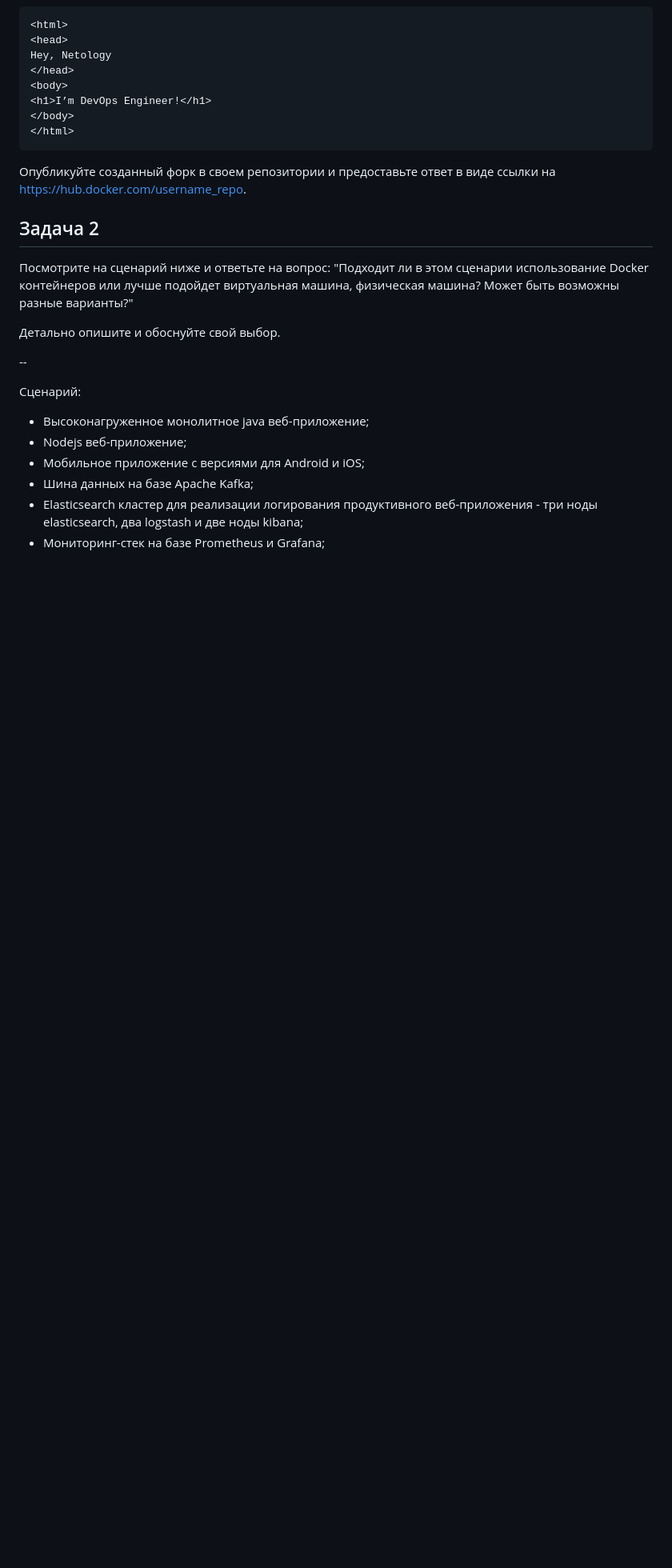
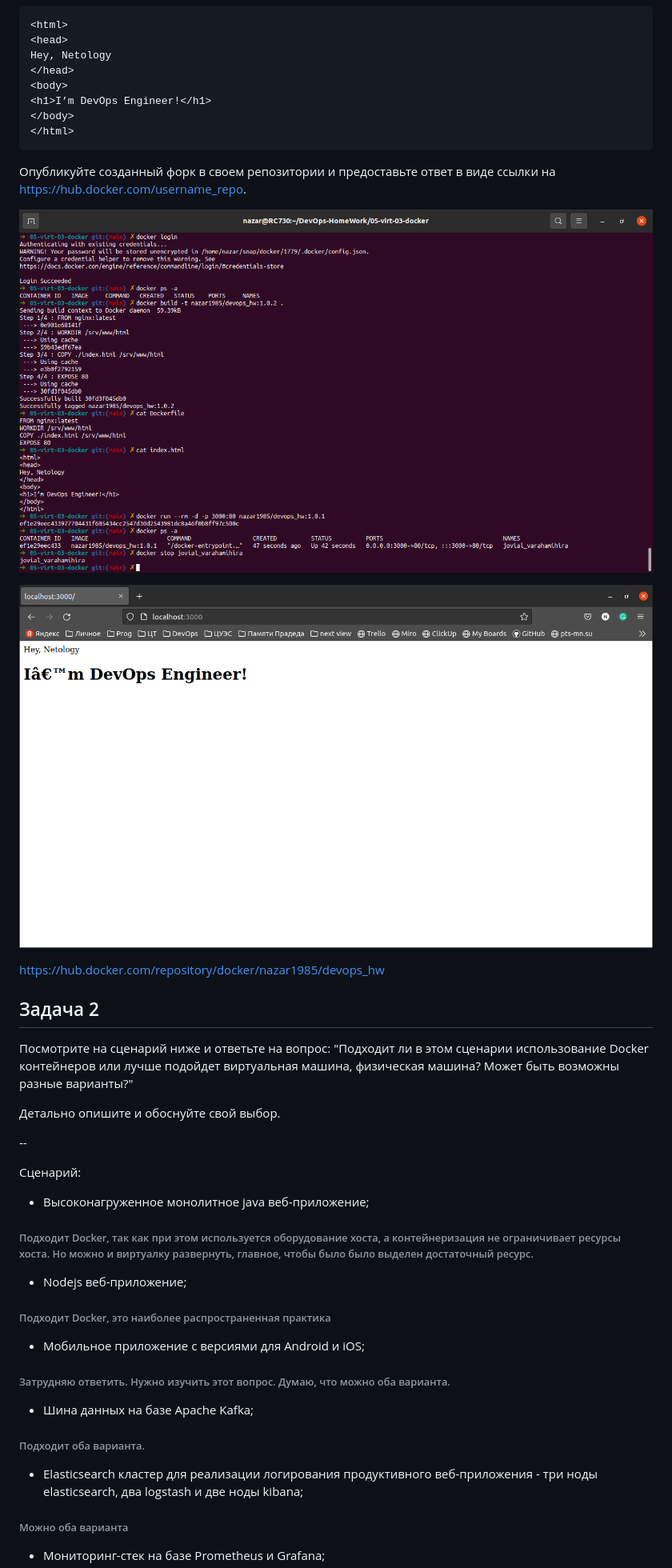
Before and after one commit to Nazar1985/DevOps-HomeWork, a Markdown page: 05-virt-03-docker/5.3.md, the part around one of its changes. Shown at 80% size. Drawn GitHub-style; pictures changed too: 05-virt-03-docker/2022-06-02_22-10-52.png (added), 05-virt-03-docker/2022-06-02_22-11-45.png (added); blank space fills up the shorter version.

````diff
--- a/05-virt-03-docker/5.3.md
+++ b/05-virt-03-docker/5.3.md
@@ -27,6 +27,12 @@ Hey, Netology
 ```
 Опубликуйте созданный форк в своем репозитории и предоставьте ответ в виде ссылки на https://hub.docker.com/username_repo.
 
+![](2022-06-02_22-11-45.png)
+
+![](2022-06-02_22-10-52.png)
+
+[https://hub.docker.com/repository/docker/nazar1985/devops_hw](https://hub.docker.com/repository/docker/nazar1985/devops_hw)
+
 ## Задача 2
 
 Посмотрите на сценарий ниже и ответьте на вопрос:
@@ -40,8 +46,23 @@ Hey, Netology
 Сценарий:
 
 - Высоконагруженное монолитное java веб-приложение;
+
+###### Подходит Docker, так как при этом используется оборудование хоста, а контейнеризация не ограничивает ресурсы хоста. Но можно и виртуалку развернуть, главное, чтобы было было выделен достаточный ресурс.
+
 - Nodejs веб-приложение;
+
+###### Подходит Docker, это наиболее распространенная практика
+
 - Мобильное приложение c версиями для Android и iOS;
+
+###### Затрудняю ответить. Нужно изучить этот вопрос. Думаю, что можно оба варианта.
+
 - Шина данных на базе Apache Kafka;
+
+###### Подходит оба варианта.
+
 - Elasticsearch кластер для реализации логирования продуктивного веб-приложения - три ноды elasticsearch, два logstash и две ноды kibana;
+
+###### Можно оба варианта
+
 - Мониторинг-стек на базе Prometheus и Grafana;
````
Also changed, not shown: other parts of 05-virt-03-docker/5.3.md (+16 -0 lines), README.md (+1 -1 lines), 05-virt-03-docker/2022-06-05_17-27-38.png (added), 05-virt-03-docker/2022-06-05_20-57-57.png (added), 6 other files.
